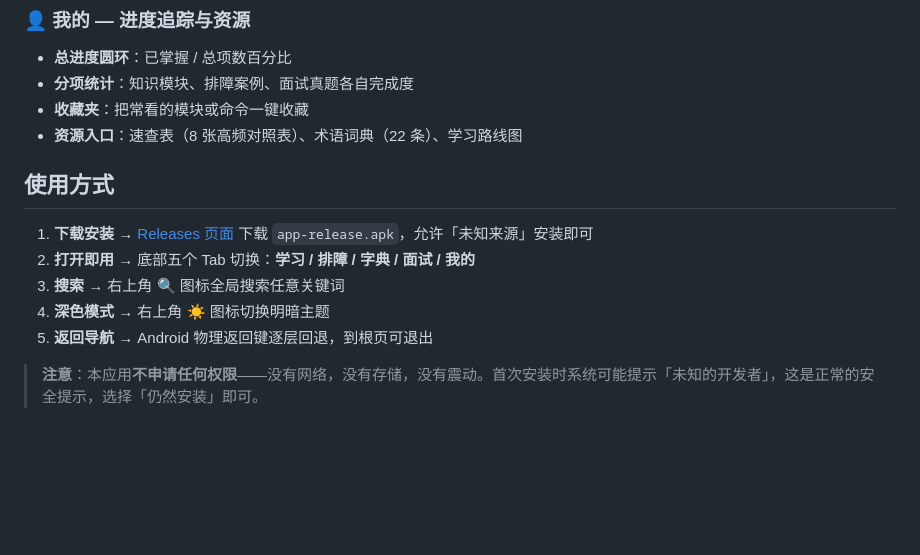
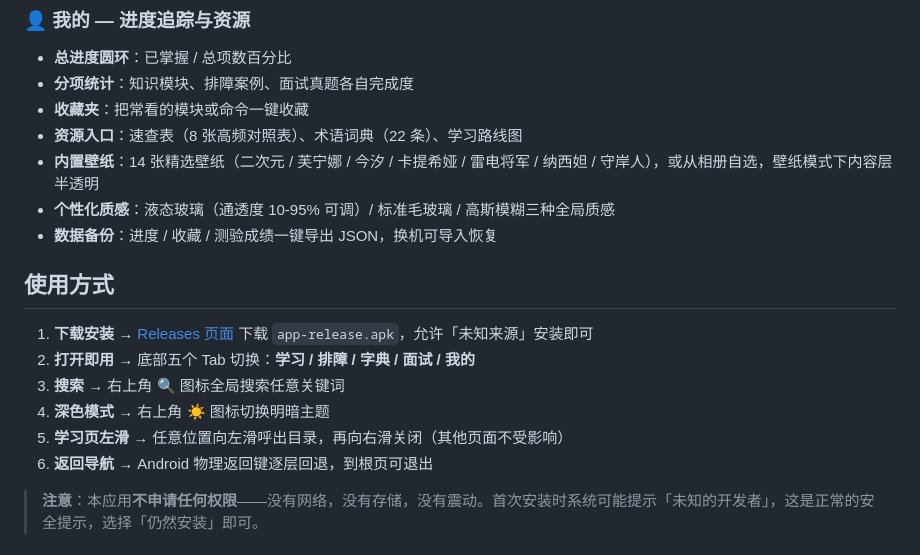
Before and after one commit to 7SteveJohn/netops-handbook, a Markdown page: README.md, the part around one of its changes. GitHub-like rendering; blank space fills up the shorter version.

```diff
--- a/README.md
+++ b/README.md
@@ -82,6 +92,9 @@ NetOps 2.0 是一个为零基础萌新打造的 **Android 离线网络运维学
 - **分项统计**：知识模块、排障案例、面试真题各自完成度
 - **收藏夹**：把常看的模块或命令一键收藏
 - **资源入口**：速查表（8 张高频对照表）、术语词典（22 条）、学习路线图
+- **内置壁纸**：14 张精选壁纸（二次元 / 芙宁娜 / 今汐 / 卡提希娅 / 雷电将军 / 纳西妲 / 守岸人），或从相册自选，壁纸模式下内容层半透明
+- **个性化质感**：液态玻璃（通透度 10-95% 可调）/ 标准毛玻璃 / 高斯模糊三种全局质感
+- **数据备份**：进度 / 收藏 / 测验成绩一键导出 JSON，换机可导入恢复
 
 ## 使用方式
 
@@ -89,7 +102,8 @@ NetOps 2.0 是一个为零基础萌新打造的 **Android 离线网络运维学
 2. **打开即用** → 底部五个 Tab 切换：**学习 / 排障 / 字典 / 面试 / 我的**
 3. **搜索** → 右上角 🔍 图标全局搜索任意关键词
 4. **深色模式** → 右上角 ☀️ 图标切换明暗主题
-5. **返回导航** → Android 物理返回键逐层回退，到根页可退出
+5. **学习页左滑** → 任意位置向左滑呼出目录，再向右滑关闭（其他页面不受影响）
+6. **返回导航** → Android 物理返回键逐层回退，到根页可退出
 
 > **注意**：本应用**不申请任何权限**——没有网络，没有存储，没有震动。首次安装时系统可能提示「未知的开发者」，这是正常的安全提示，选择「仍然安装」即可。
 
```
Also changed, not shown: other parts of README.md (+31 -7 lines).
